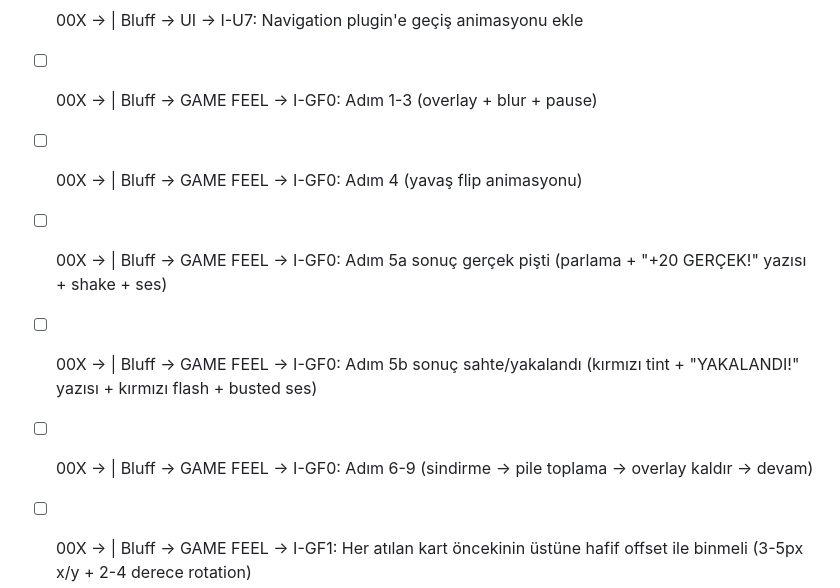
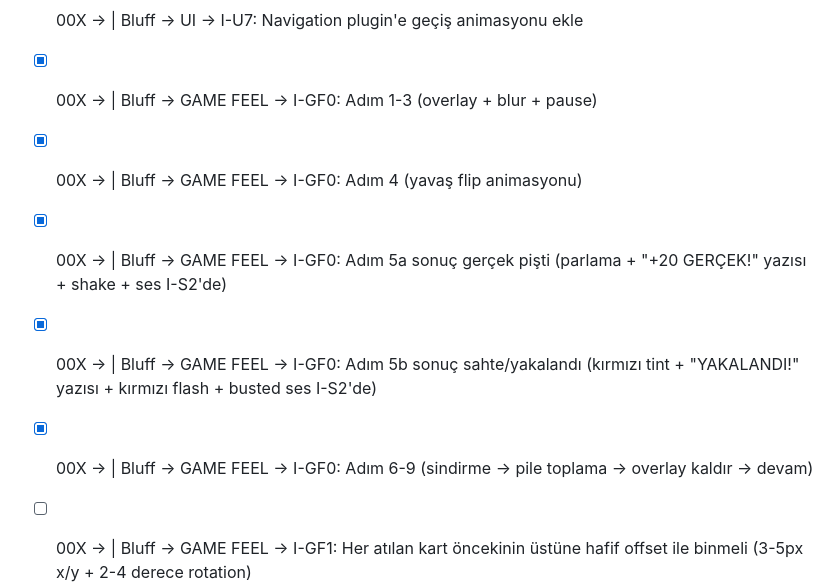
Before and after one commit to Edleron/hub-bluff, a Markdown page: docs/07_QUICKLY_TODO_LIST.MD, the part around the change. Rendered like a GitHub page.

Commit message:
feat(todos): mark I-GF0 animation steps as completed in checklist

```diff
--- a/docs/07_QUICKLY_TODO_LIST.MD
+++ b/docs/07_QUICKLY_TODO_LIST.MD
@@ -43,11 +43,11 @@
 * [ ] 00X → | Bluff → UI → I-U6: Kart dağıtılınca desteden kart çıkar animasyonu (opsiyonel)
 * [ ] 00X → | Bluff → UI → I-U7: Fade-in / fade-out geçiş efekti (300-400ms, ease-in-out)
 * [ ] 00X → | Bluff → UI → I-U7: Navigation plugin'e geçiş animasyonu ekle
-* [ ] 00X → | Bluff → GAME FEEL → I-GF0: Adım 1-3 (overlay + blur + pause)
-* [ ] 00X → | Bluff → GAME FEEL → I-GF0: Adım 4 (yavaş flip animasyonu)
-* [ ] 00X → | Bluff → GAME FEEL → I-GF0: Adım 5a sonuç gerçek pişti (parlama + "+20 GERÇEK!" yazısı + shake + ses)
-* [ ] 00X → | Bluff → GAME FEEL → I-GF0: Adım 5b sonuç sahte/yakalandı (kırmızı tint + "YAKALANDI!" yazısı + kırmızı flash + busted ses)
-* [ ] 00X → | Bluff → GAME FEEL → I-GF0: Adım 6-9 (sindirme → pile toplama → overlay kaldır → devam)
+* [x] 00X → | Bluff → GAME FEEL → I-GF0: Adım 1-3 (overlay + blur + pause)
+* [x] 00X → | Bluff → GAME FEEL → I-GF0: Adım 4 (yavaş flip animasyonu)
+* [x] 00X → | Bluff → GAME FEEL → I-GF0: Adım 5a sonuç gerçek pişti (parlama + "+20 GERÇEK!" yazısı + shake + ses I-S2'de)
+* [x] 00X → | Bluff → GAME FEEL → I-GF0: Adım 5b sonuç sahte/yakalandı (kırmızı tint + "YAKALANDI!" yazısı + kırmızı flash + busted ses I-S2'de)
+* [x] 00X → | Bluff → GAME FEEL → I-GF0: Adım 6-9 (sindirme → pile toplama → overlay kaldır → devam)
 * [ ] 00X → | Bluff → GAME FEEL → I-GF1: Her atılan kart öncekinin üstüne hafif offset ile binmeli (3-5px x/y + 2-4 derece rotation)
 * [ ] 00X → | Bluff → GAME FEEL → I-GF1: Son atılan kart en üstte, alttaki kartların kenarları görünmeli
 * [ ] 00X → | Bluff → GAME FEEL → I-GF1: Pile 5+ kart olunca compact moda geç (offset azalır, kenarları hala görülsün)
```
Also changed, not shown: docs/06_ROADMAP.md (+7 -7 lines).
